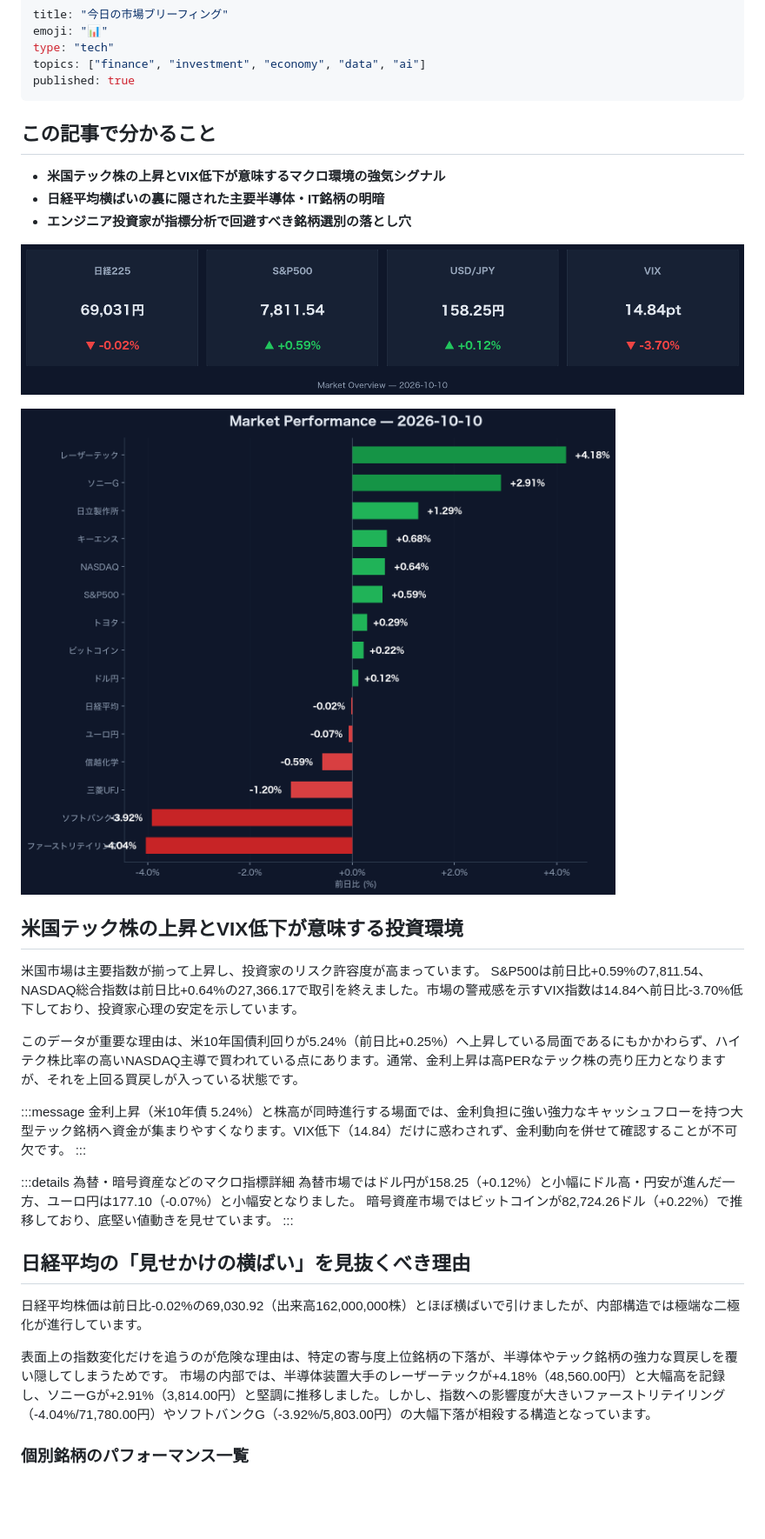
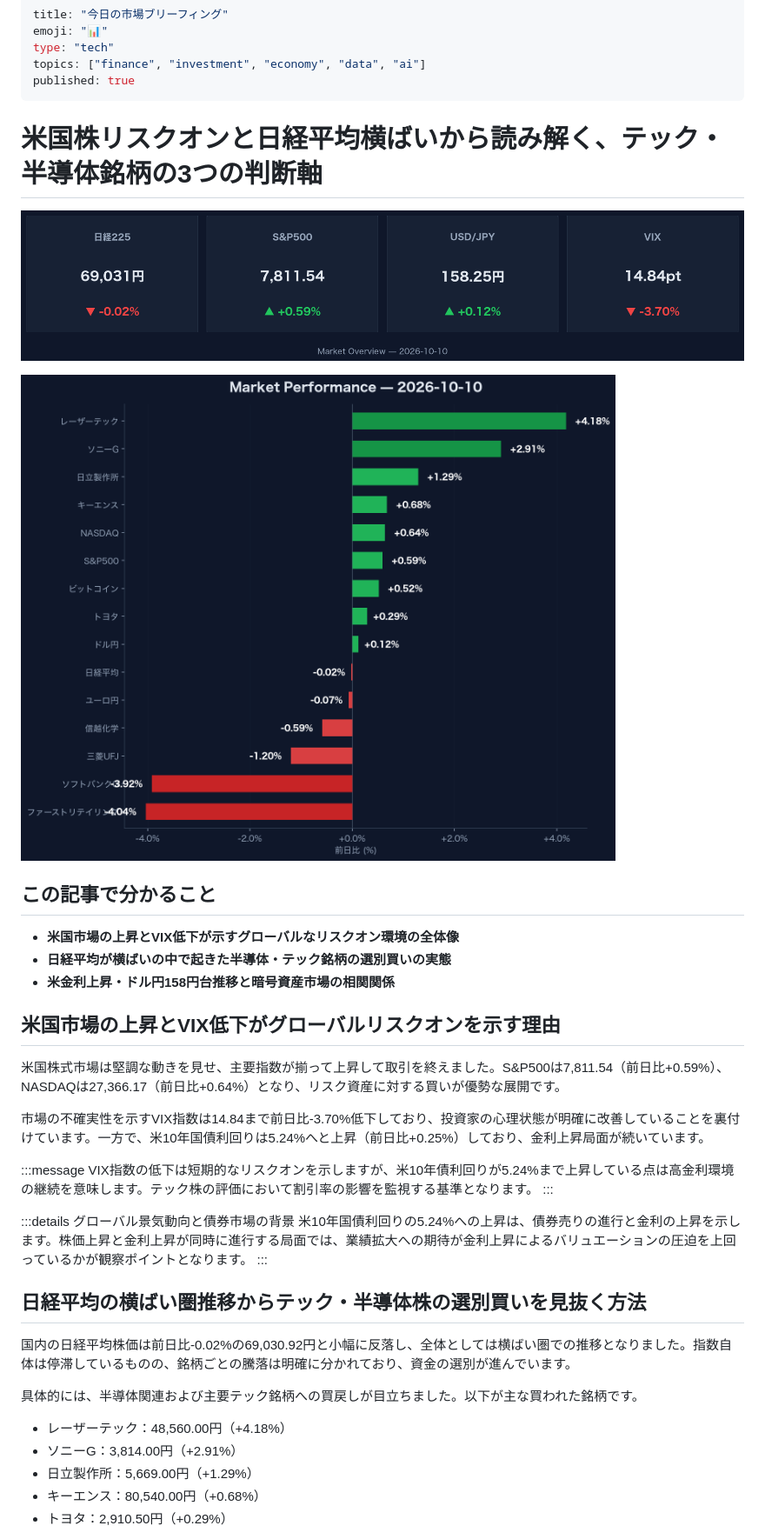
Before and after one commit to shuntake12/zenn-content, a Markdown page: articles/2026-10-10-market-daily.md, the part around one of its changes. Shown at 87% size. GitHub-like rendering; pictures changed too: images/2026-10-10_market_performance.png; blank space fills up the shorter version.

Commit message:
Publish: 2026-10-10-market-daily

```diff
--- a/articles/2026-10-10-market-daily.md
+++ b/articles/2026-10-10-market-daily.md
@@ -6,38 +6,42 @@ topics: ["finance", "investment", "economy", "data", "ai"]
 published: true
 ---
 
-## この記事で分かること
-- **米国テック株の上昇とVIX低下が意味するマクロ環境の強気シグナル**
-- **日経平均横ばいの裏に隠された主要半導体・IT銘柄の明暗**
-- **エンジニア投資家が指標分析で回避すべき銘柄選別の落とし穴**
+# 米国株リスクオンと日経平均横ばいから読み解く、テック・半導体銘柄の3つの判断軸
 
 
 ![Market Overview](/images/2026-10-10_market_summary.png)
 
 ![Market Performance](/images/2026-10-10_market_performance.png)
 
-## 米国テック株の上昇とVIX低下が意味する投資環境
+## この記事で分かること
 
-米国市場は主要指数が揃って上昇し、投資家のリスク許容度が高まっています。
-S&P500は前日比+0.59%の7,811.54、NASDAQ総合指数は前日比+0.64%の27,366.17で取引を終えました。市場の警戒感を示すVIX指数は14.84へ前日比-3.70%低下しており、投資家心理の安定を示しています。
+- **米国市場の上昇とVIX低下が示すグローバルなリスクオン環境の全体像**
+- **日経平均が横ばいの中で起きた半導体・テック銘柄の選別買いの実態**
+- **米金利上昇・ドル円158円台推移と暗号資産市場の相関関係**
 
-このデータが重要な理由は、米10年国債利回りが5.24%（前日比+0.25%）へ上昇している局面であるにもかかわらず、ハイテク株比率の高いNASDAQ主導で買われている点にあります。通常、金利上昇は高PERなテック株の売り圧力となりますが、それを上回る買戻しが入っている状態です。
+## 米国市場の上昇とVIX低下がグローバルリスクオンを示す理由
+
+米国株式市場は堅調な動きを見せ、主要指数が揃って上昇して取引を終えました。S&P500は7,811.54（前日比+0.59%）、NASDAQは27,366.17（前日比+0.64%）となり、リスク資産に対する買いが優勢な展開です。
+
+市場の不確実性を示すVIX指数は14.84まで前日比-3.70%低下しており、投資家の心理状態が明確に改善していることを裏付けています。一方で、米10年国債利回りは5.24%へと上昇（前日比+0.25%）しており、金利上昇局面が続いています。
 
 :::message
-金利上昇（米10年債 5.24%）と株高が同時進行する場面では、金利負担に強い強力なキャッシュフローを持つ大型テック銘柄へ資金が集まりやすくなります。VIX低下（14.84）だけに惑わされず、金利動向を併せて確認することが不可欠です。
+VIX指数の低下は短期的なリスクオンを示しますが、米10年債利回りが5.24%まで上昇している点は高金利環境の継続を意味します。テック株の評価において割引率の影響を監視する基準となります。
 :::
 
-:::details 為替・暗号資産などのマクロ指標詳細
-為替市場ではドル円が158.25（+0.12%）と小幅にドル高・円安が進んだ一方、ユーロ円は177.10（-0.07%）と小幅安となりました。
-暗号資産市場ではビットコインが82,724.26ドル（+0.22%）で推移しており、底堅い値動きを見せています。
+:::details グローバル景気動向と債券市場の背景
+米10年国債利回りの5.24%への上昇は、債券売りの進行と金利の上昇を示します。株価上昇と金利上昇が同時に進行する局面では、業績拡大への期待が金利上昇によるバリュエーションの圧迫を上回っているかが観察ポイントとなります。
 :::
 
-## 日経平均の「見せかけの横ばい」を見抜くべき理由
+## 日経平均の横ばい圏推移からテック・半導体株の選別買いを見抜く方法
 
-日経平均株価は前日比-0.02%の69,030.92（出来高162,000,000株）とほぼ横ばいで引けましたが、内部構造では極端な二極化が進行しています。
+国内の日経平均株価は前日比-0.02%の69,030.92円と小幅に反落し、全体としては横ばい圏での推移となりました。指数自体は停滞しているものの、銘柄ごとの騰落は明確に分かれており、資金の選別が進んでいます。
 
-表面上の指数変化だけを追うのが危険な理由は、特定の寄与度上位銘柄の下落が、半導体やテック銘柄の強力な買戻しを覆い隠してしまうためです。
-市場の内部では、半導体装置大手のレーザーテックが+4.18%（48,560.00円）と大幅高を記録し、ソニーGが+2.91%（3,814.00円）と堅調に推移しました。しかし、指数への影響度が大きいファーストリテイリング（-4.04%/71,780.00円）やソフトバンクG（-3.92%/5,803.00円）の大幅下落が相殺する構造となっています。
+具体的には、半導体関連および主要テック銘柄への買戻しが目立ちました。以下が主な買われた銘柄です。
 
-### 個別銘柄のパフォーマンス一覧
+- レーザーテック：48,560.00円（+4.18%）
+- ソニーG：3,814.00円（+2.91%）
+- 日立製作所：5,669.00円（+1.29%）
+- キーエンス：80,540.00円（+0.68%）
+- トヨタ：2,910.50円（+0.29%）
 
```
Also changed, not shown: other parts of articles/2026-10-10-market-daily.md (+33 -13 lines).
